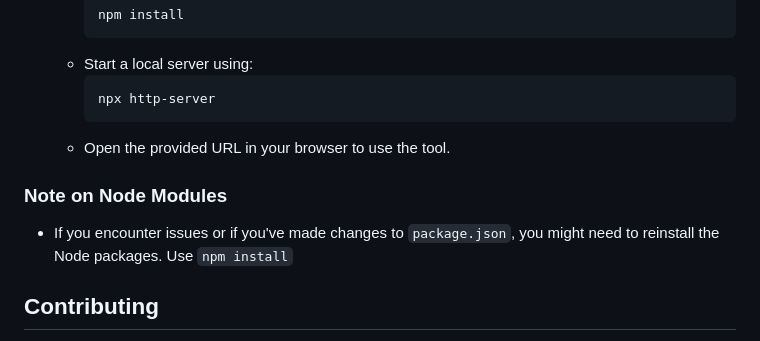
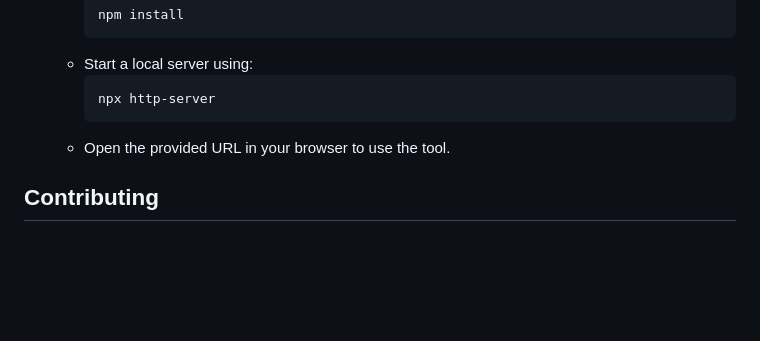
Before and after one commit to craigh8888/background-removal-tool, a Markdown page: README.md, the part around the change. Drawn GitHub-style; blank space fills up the shorter version.

Commit message:
Ammend info readme

````diff
--- a/README.md
+++ b/README.md
@@ -61,10 +61,6 @@ You have two options to experience this project:
      ```
    - Open the provided URL in your browser to use the tool.
 
-### Note on Node Modules
-
-- If you encounter issues or if you've made changes to `package.json`, you might need to reinstall the Node packages. Use `npm install`
-
 ## Contributing
 
 We welcome contributions! If you have ideas for improvements or find any bugs, please open an issue or submit a pull request.
````
